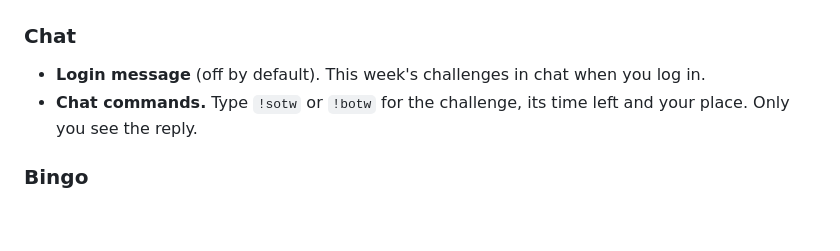
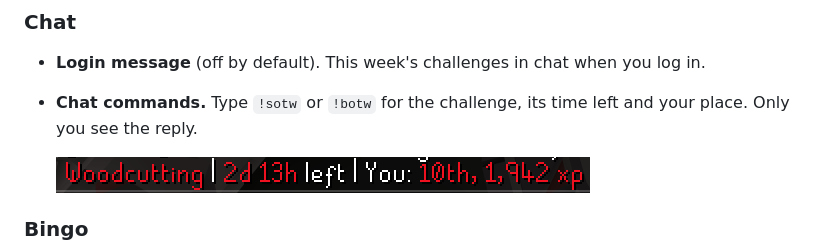
Before and after one commit to pvknee-clan/pvknee-plugin, a Markdown page: README.md, the part around the change. Drawn GitHub-style; pictures changed too: screenshots/sotw-command.png (added); blank space fills up the shorter version.

Commit message:
chore: add chat command screenshot

```diff
--- a/README.md
+++ b/README.md
@@ -32,6 +32,8 @@ Participate in boss/skill of the week, or view current events such as bingo boar
 ### Chat
 - **Login message** (off by default). This week's challenges in chat when you log in.
 - **Chat commands.** Type `!sotw` or `!botw` for the challenge, its time left and your place. Only you see the reply.
+
+  ![The reply to !sotw in chat](screenshots/sotw-command.png)
 
 ### Bingo
 
```
